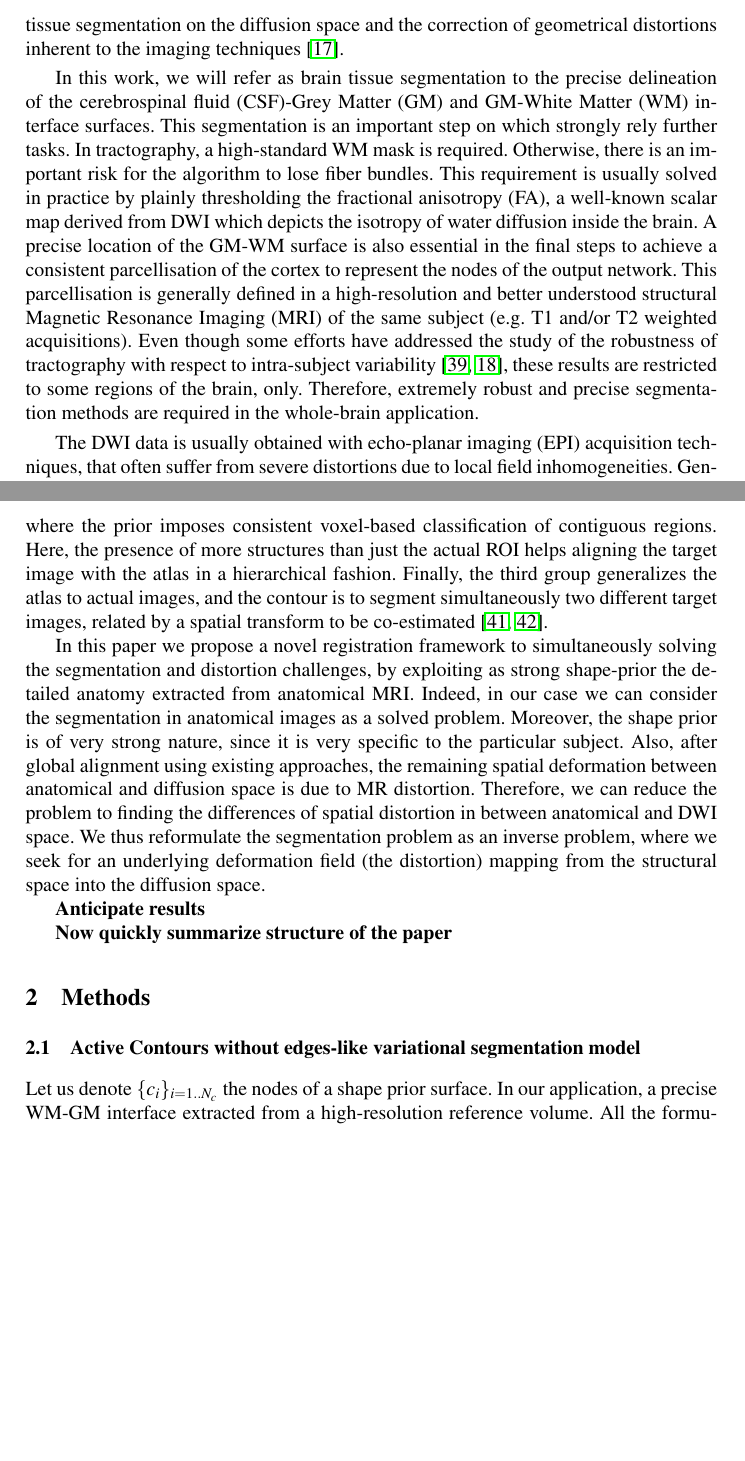
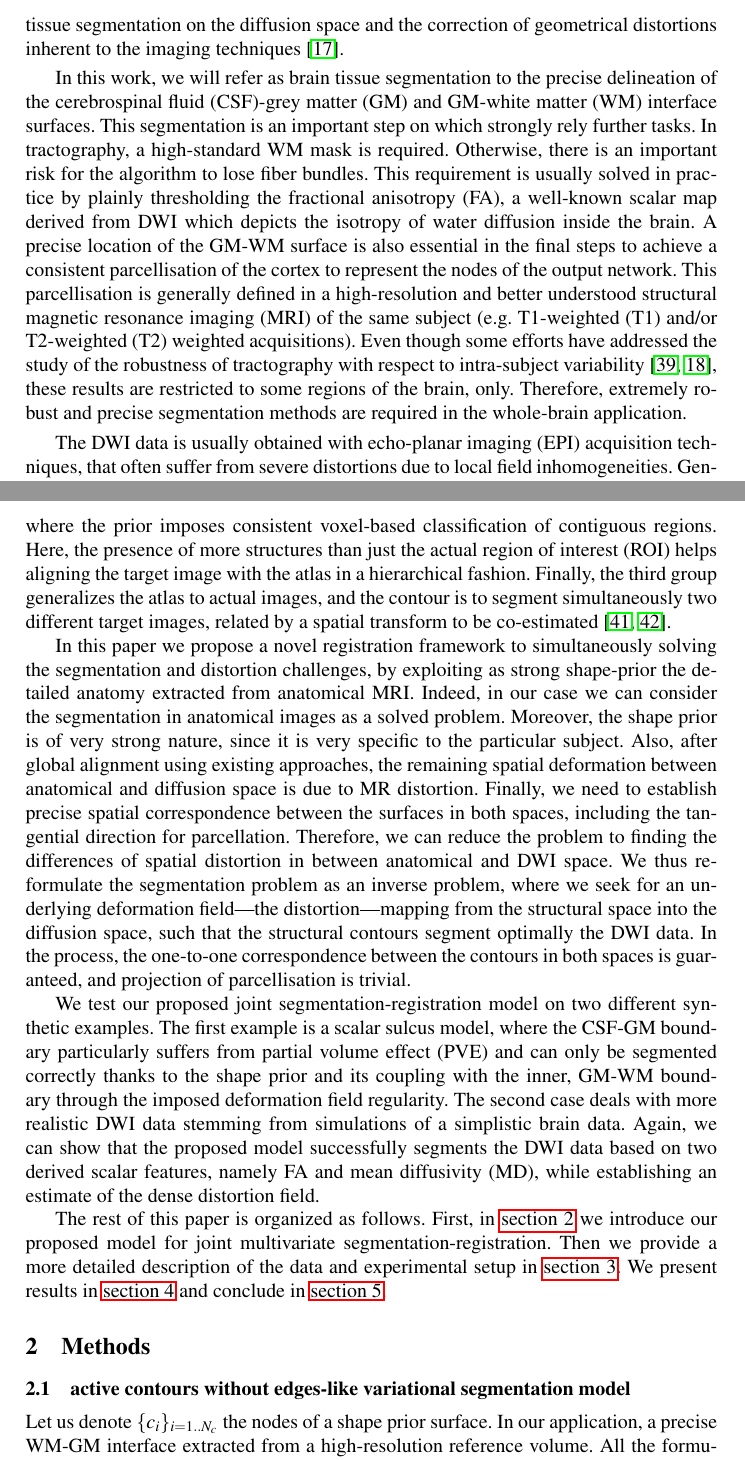
Before and after one commit to oesteban/RegSeg-NeuroImage2016, a LaTeX paper (2013-IPMI/Latex/00-Main.tex, which reads 2013-IPMI/Latex/03-Introduction.tex): two parts of pages 2 and 3 of 11, joined at a grey line, cut so that both start at the same text, the shorter picture padded with empty space. Compiled offline with pdfLaTeX.

Commit message:
almost complete introduction, now waiting for further results to conclude.

```diff
--- a/2013-IPMI/Latex/03-Introduction.tex
+++ b/2013-IPMI/Latex/03-Introduction.tex
@@ -30,7 +30,7 @@ A precise location of the
 achieve a consistent parcellisation of the cortex to represent the nodes
 of the output network. This parcellisation is generally defined in a
 high-resolution and better understood structural \ac{mri} of the same
-subject (e.g. T1 and/or T2 weighted acquisitions). %Conversely, this problem is resolved with non-linear registration of a structural \ac{mri} of the subject to the \ac{dwi} data.
+subject (e.g. \ac{t1} and/or \ac{t2} weighted acquisitions). %Conversely, this problem is resolved with non-linear registration of a structural \ac{mri} of the subject to the \ac{dwi} data.
 Even though some efforts have addressed
 the study of the robustness of tractography with respect to intra-subject variability
 \cite{wakana_reproducibility_2007,heiervang_between_2006}, these results are restricted to some regions of the brain, only. Therefore, extremely robust
@@ -55,14 +55,13 @@ It is easy to see, that the problems of precise segmentation in \ac{dwi}-space a
 of the shape prior information.
 
 The use of anatomical templates in medical image segmentation is not exactly new---for an early overview see \citep{McInerney1996} and references therein. More recently, we suggest clustering the diverse methods of template-based segmentation methods into three groups. The first group typically adds a shape prior term to the energy functional of an evolving active contour \citep{Rousson2002,Chen2002,Paragios2003,Vemuri2003a,Yezzi2003a,Gastaud2004,Chan2005,Cremers2006,Bresson2006a,Ayvaci2007,Schmid2008}.
-These methods have a more or less explicit description of the expected relative boundary locations of the object to be delineated, and some even model the statistical deviations from this average shape. Closely related to this group are atlas-based segmentation methods \citep{Pohl2005,Pohl2006,Wang2006,Gorthi2009,Gorthi2011}, where the prior imposes consistent voxel-based classification of contiguous regions. Here, the presence of more structures than just the actual ROI helps aligning the target image with the atlas in a hierarchical fashion. Finally, the third group generalizes the atlas to actual images, and the contour is to segment simultaneously two different target images, related by a spatial transform to be co-estimated \citep{Wyatt2003,Yezzi2003}.
+These methods have a more or less explicit description of the expected relative boundary locations of the object to be delineated, and some even model the statistical deviations from this average shape. Closely related to this group are atlas-based segmentation methods \citep{Pohl2005,Pohl2006,Wang2006,Gorthi2009,Gorthi2011}, where the prior imposes consistent voxel-based classification of contiguous regions. Here, the presence of more structures than just the actual \ac{roi} helps aligning the target image with the atlas in a hierarchical fashion. Finally, the third group generalizes the atlas to actual images, and the contour is to segment simultaneously two different target images, related by a spatial transform to be co-estimated \citep{Wyatt2003,Yezzi2003}.
 
 In this paper we propose a novel registration framework to simultaneously
 solving the segmentation and distortion challenges, by exploiting as strong
-shape-prior the detailed anatomy extracted from anatomical \ac{mri}. Indeed, in our case we can consider the segmentation in anatomical images as a solved problem. Moreover, the shape prior is of very strong nature, since it is very specific to the particular subject. Also, after global alignment using existing approaches, the remaining spatial deformation between anatomical and diffusion space is due to MR distortion. Therefore, we can reduce the problem to finding the differences of spatial distortion in between anatomical and \ac{dwi} space. We thus reformulate the segmentation problem as an inverse problem, where
-we seek for an underlying deformation field (the distortion) mapping
-from the structural space into the diffusion space.
+shape-prior the detailed anatomy extracted from anatomical \ac{mri}. Indeed, in our case we can consider the segmentation in anatomical images as a solved problem. Moreover, the shape prior is of very strong nature, since it is very specific to the particular subject. Also, after global alignment using existing approaches, the remaining spatial deformation between anatomical and diffusion space is due to \ac{mr} distortion. Finally, we need to establish precise spatial correspondence between the surfaces in both spaces, including the tangential direction for parcellation. Therefore, we can reduce the problem to finding the differences of spatial distortion in between anatomical and \ac{dwi} space. We thus reformulate the segmentation problem as an inverse problem, where we seek for an underlying deformation field---the distortion---mapping
+from the structural space into the diffusion space, such that the structural contours segment optimally the \ac{dwi} data. In the process, the one-to-one correspondence between the contours in both spaces is guaranteed, and projection of parcellisation is trivial.
 
-\textbf{Anticipate results}
+We test our proposed joint segmentation-registration model on two different synthetic examples. The first example is a scalar sulcus model, where the \ac{csf}-\ac{gm} boundary particularly suffers from \ac{pve} and can only be segmented correctly thanks to the shape prior and its coupling with the inner, \ac{gm}-\ac{wm} boundary through the imposed deformation field regularity. The second case deals with more realistic \ac{dwi} data stemming from simulations of a simplistic brain data. Again, we can show that the proposed model successfully segments the \ac{dwi} data based on two derived scalar features, namely \ac{fa} and \ac{md}, while establishing an estimate of the dense distortion field.
 
-\textbf{Now quickly summarize structure of the paper}
+The rest of this paper is organized as follows. First, in \autoref{sec:methods} we introduce our proposed model for joint multivariate segmentation-registration. Then we provide a more detailed description of the data and experimental setup in \autoref{sec:experiments}. We present results in \autoref{sec:results} and conclude in \autoref{sec:conclusion}.
```
Also changed, not shown: 2013-IPMI/Latex/01-Acronyms.tex (+10 -8 lines), 2013-IPMI/IPMI2013.pdf, 2013-IPMI/Latex/03-Introduction.tex (2 more changed lines).
